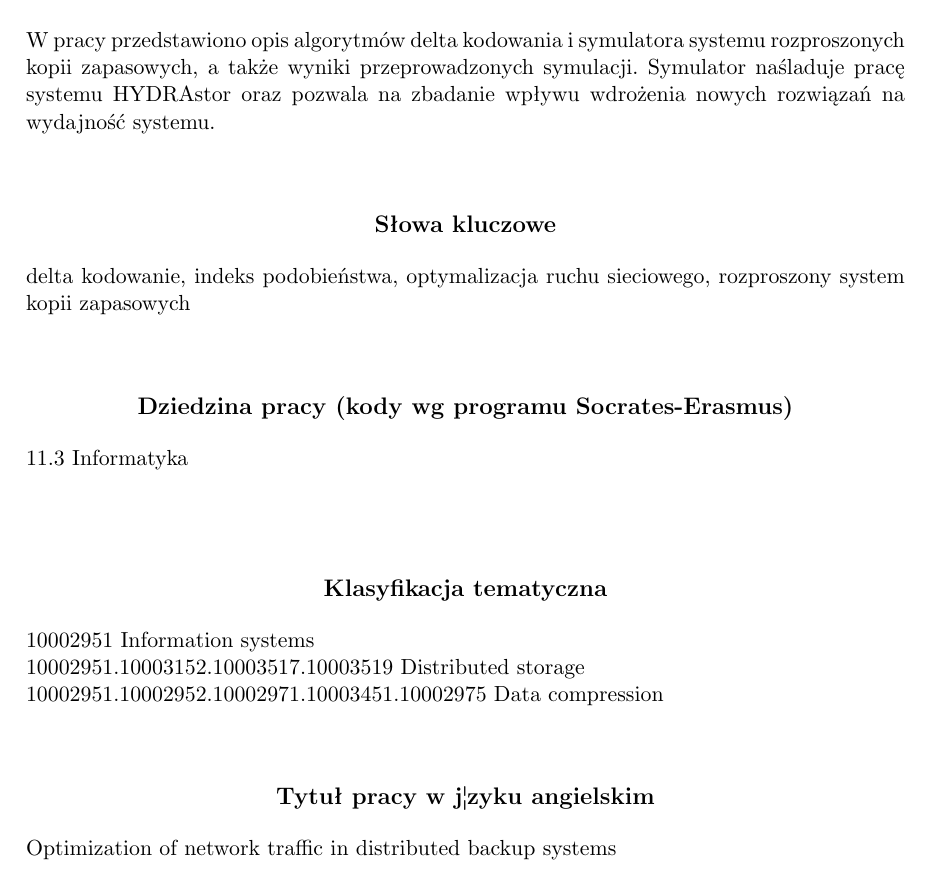
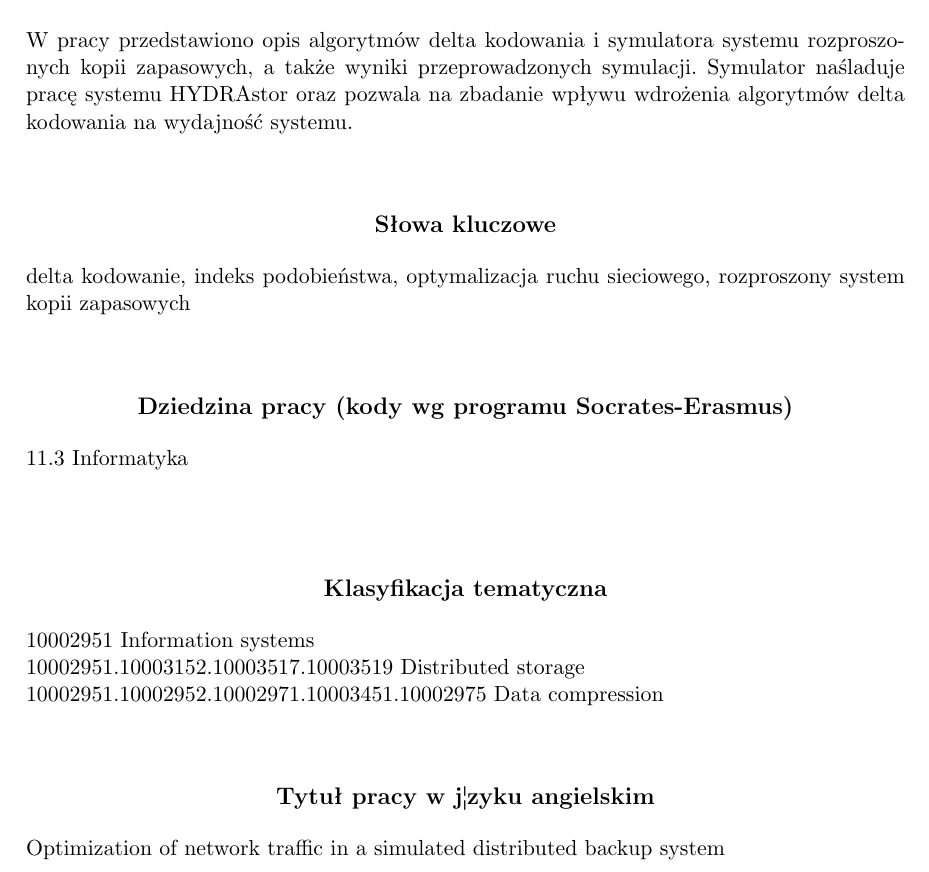
Before and after one commit to zpp-2014-15/deltacompression, a LaTeX thesis (thesis/thesis.tex): part of page 3 of 41, cut so that both start at the same text. Compiled offline with pdfLaTeX; the source files are stored in an older character set and shown here as Unicode.

Commit message:
Fixed abstract and english title

```diff
--- a/thesis/thesis.tex
+++ b/thesis/thesis.tex
@@ -55,7 +55,7 @@
 
 \title{Optymalizacja ruchu sieciowego w symulowanym systemie rozproszonych kopii zapasowych}
 
-\tytulang{Optimization of network traffic in distributed backup systems}
+\tytulang{Optimization of network traffic in a simulated distributed backup system}
 
 \kierunek{Informatyka}
 
@@ -95,7 +95,7 @@
 %tu idzie streszczenie na strone poczatkowa
 \begin{abstract}
 W pracy przedstawiono opis algorytmów delta kodowania i symulatora systemu rozproszonych kopii zapasowych, a także wyniki przeprowadzonych symulacji.
-Symulator naśladuje pracę systemu HYDRAstor oraz pozwala na zbadanie wpływu wdrożenia nowych rozwiązań na wydajność systemu.
+Symulator naśladuje pracę systemu HYDRAstor oraz pozwala na zbadanie wpływu wdrożenia algorytmów delta kodowania na wydajność systemu.
 \end{abstract}
 
 \tableofcontents
```
